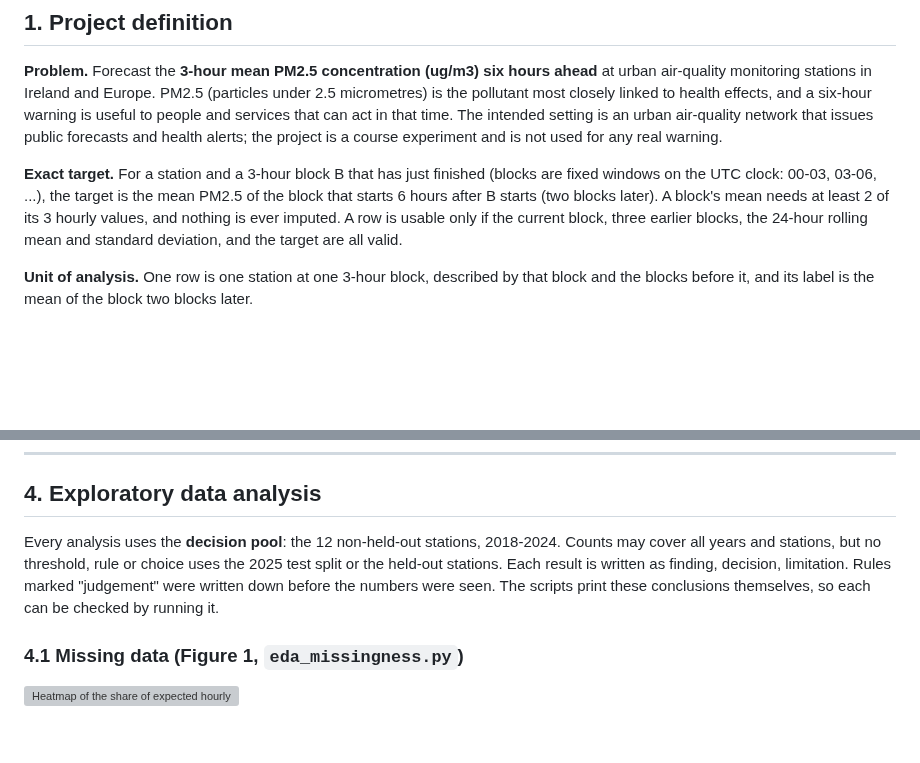
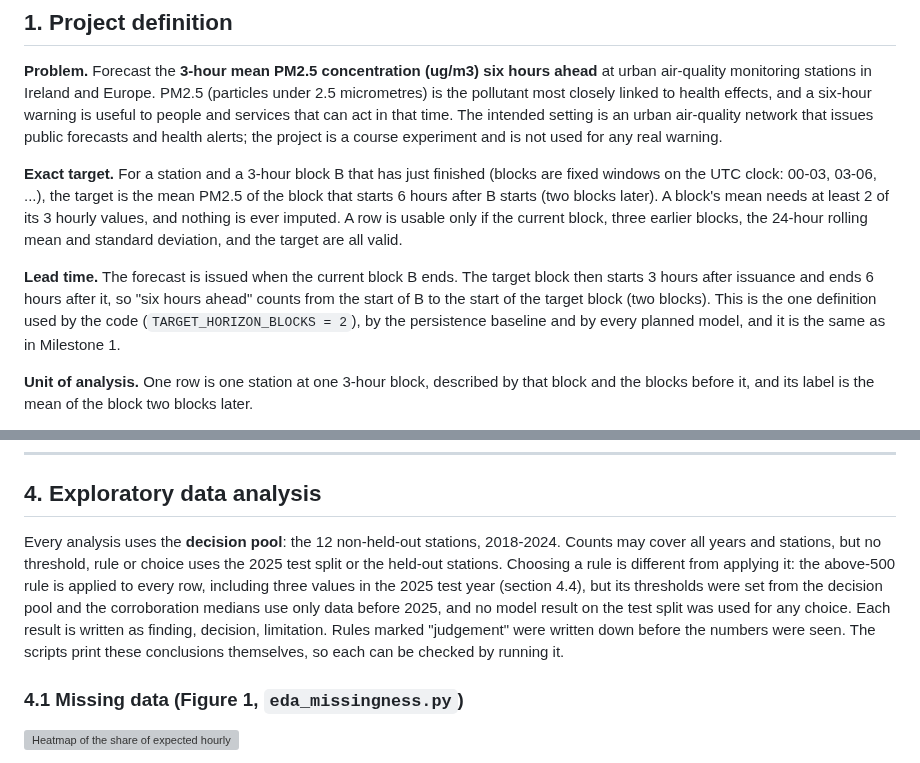
Before and after one commit to Dazzmondo/dh-PM2.5-forecast, a Markdown page: docs/M2.md, 2 parts joined by grey strips. GitHub-like rendering; blank space fills up the shorter version; grey boxes are pictures that could not be loaded.

```diff
--- a/docs/M2.md
+++ b/docs/M2.md
@@ -22,6 +22,8 @@
 **Problem.** Forecast the **3-hour mean PM2.5 concentration (ug/m3) six hours ahead** at urban air-quality monitoring stations in Ireland and Europe. PM2.5 (particles under 2.5 micrometres) is the pollutant most closely linked to health effects, and a six-hour warning is useful to people and services that can act in that time. The intended setting is an urban air-quality network that issues public forecasts and health alerts; the project is a course experiment and is not used for any real warning.
 
 **Exact target.** For a station and a 3-hour block B that has just finished (blocks are fixed windows on the UTC clock: 00-03, 03-06, ...), the target is the mean PM2.5 of the block that starts 6 hours after B starts (two blocks later). A block's mean needs at least 2 of its 3 hourly values, and nothing is ever imputed. A row is usable only if the current block, three earlier blocks, the 24-hour rolling mean and standard deviation, and the target are all valid.
+
+**Lead time.** The forecast is issued when the current block B ends. The target block then starts 3 hours after issuance and ends 6 hours after it, so "six hours ahead" counts from the start of B to the start of the target block (two blocks). This is the one definition used by the code (`TARGET_HORIZON_BLOCKS = 2`), by the persistence baseline and by every planned model, and it is the same as in Milestone 1.
 
 **Unit of analysis.** One row is one station at one 3-hour block, described by that block and the blocks before it, and its label is the mean of the block two blocks later.
 
@@ -182,7 +184,7 @@ Over the 123,364 training rows the median target is 8.3 ug/m3, the 99th percenti
 
 ## 4. Exploratory data analysis
 
-Every analysis uses the **decision pool**: the 12 non-held-out stations, 2018-2024. Counts may cover all years and stations, but no threshold, rule or choice uses the 2025 test split or the held-out stations. Each result is written as finding, decision, limitation. Rules marked "judgement" were written down before the numbers were seen. The scripts print these conclusions themselves, so each can be checked by running it.
+Every analysis uses the **decision pool**: the 12 non-held-out stations, 2018-2024. Counts may cover all years and stations, but no threshold, rule or choice uses the 2025 test split or the held-out stations. Choosing a rule is different from applying it: the above-500 rule is applied to every row, including three values in the 2025 test year (section 4.4), but its thresholds were set from the decision pool and the corroboration medians use only data before 2025, and no model result on the test split was used for any choice. Each result is written as finding, decision, limitation. Rules marked "judgement" were written down before the numbers were seen. The scripts print these conclusions themselves, so each can be checked by running it.
 
 ### 4.1 Missing data (Figure 1, `eda_missingness.py`)
 
```
Also changed, not shown: other parts of docs/M2.md (+16 -1 lines), README.md (+2 -0 lines), reports/figures/02_target_distribution.png, reports/figures/06_station_differences.png, 2 other files.
